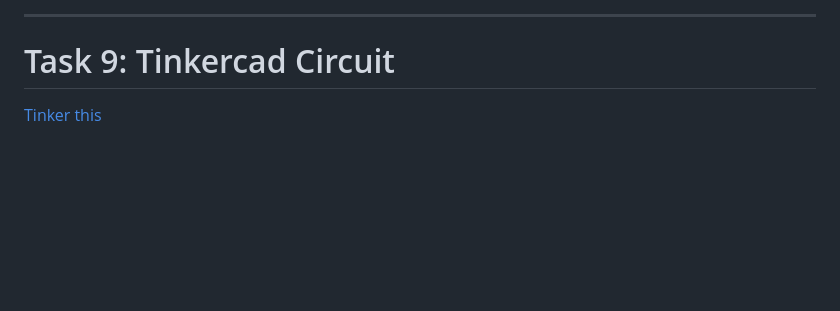
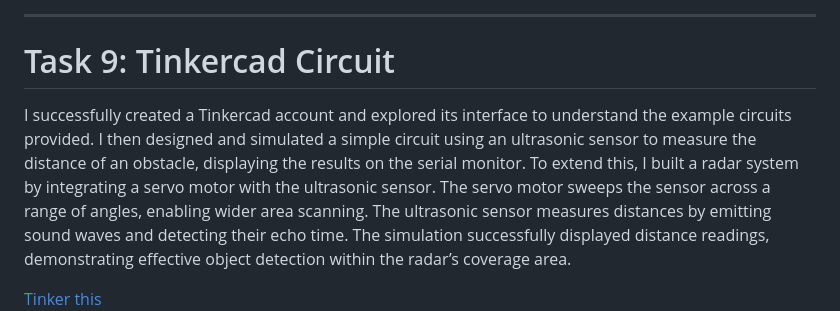
Before and after one commit to prathu2k4/Marvel01, a Markdown page: report.md, the part around the change. GitHub-like rendering; blank space fills up the shorter version.

```diff
--- a/report.md
+++ b/report.md
@@ -79,6 +79,10 @@ I have successfully completed the development of my personal portfolio website.
 #### [GitHub Repo](  )
 ---
 # Task 9: Tinkercad Circuit
+
+I successfully created a Tinkercad account and explored its interface to understand the example circuits provided. I then designed and simulated a simple circuit using an ultrasonic sensor to measure the distance of an obstacle, displaying the results on the serial monitor. To extend this, I built a radar system by integrating a servo motor with the ultrasonic sensor. The servo motor sweeps the sensor across a range of angles, enabling wider area scanning. The ultrasonic sensor measures distances by emitting sound waves and detecting their echo time. The simulation successfully displayed distance readings, demonstrating effective object detection within the radar’s coverage area.
+
+
 [Tinker this](https://www.tinkercad.com/things/e2HLwF5XdLu-radar?sharecode=-zszX0JKhkxRweGwDwHHiQrtkyLY3I1YKk4SK4FsoyYvv)
 ![img](https://github.com/prathu2k4/Marvel01/blob/main/images/tinkercad.png)
 #### [GitHub Repo](  )
```
